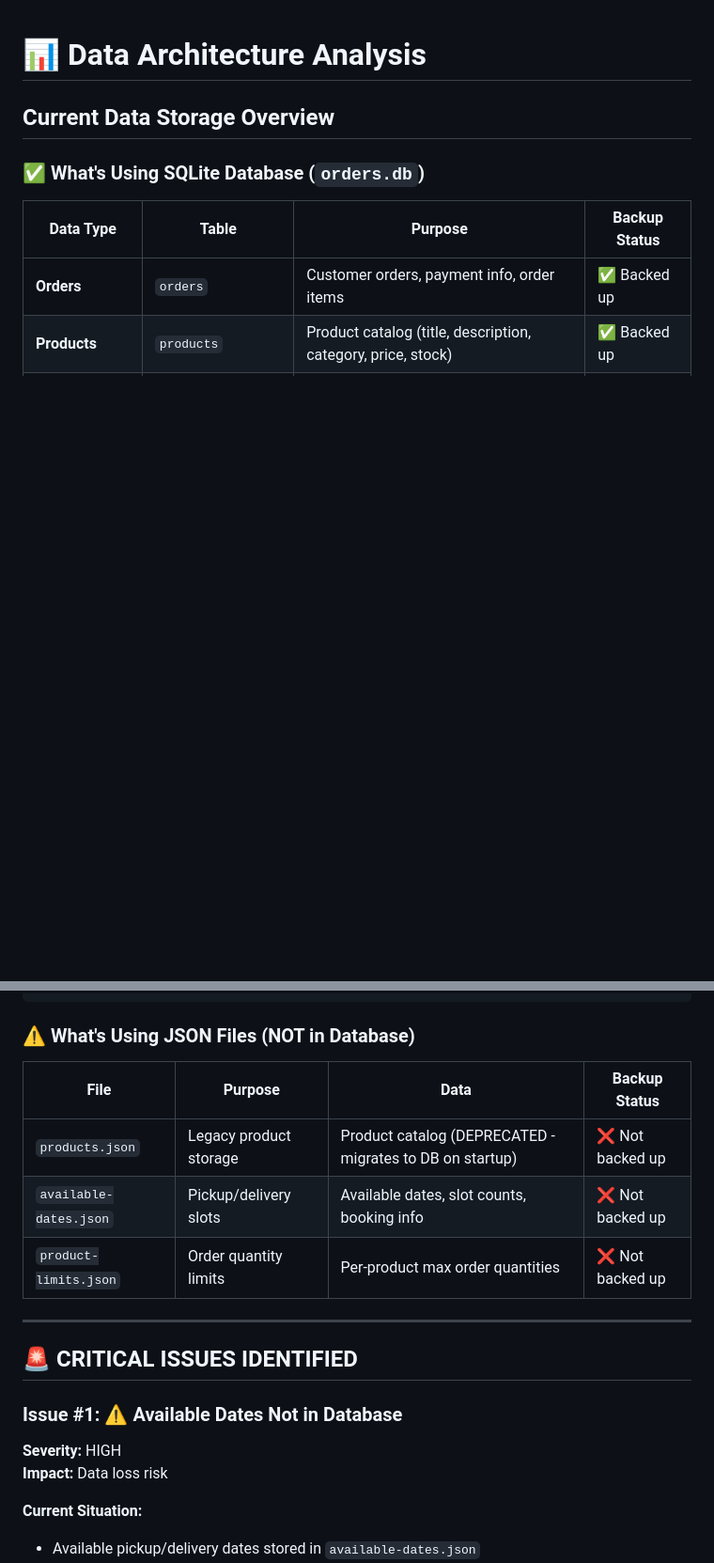
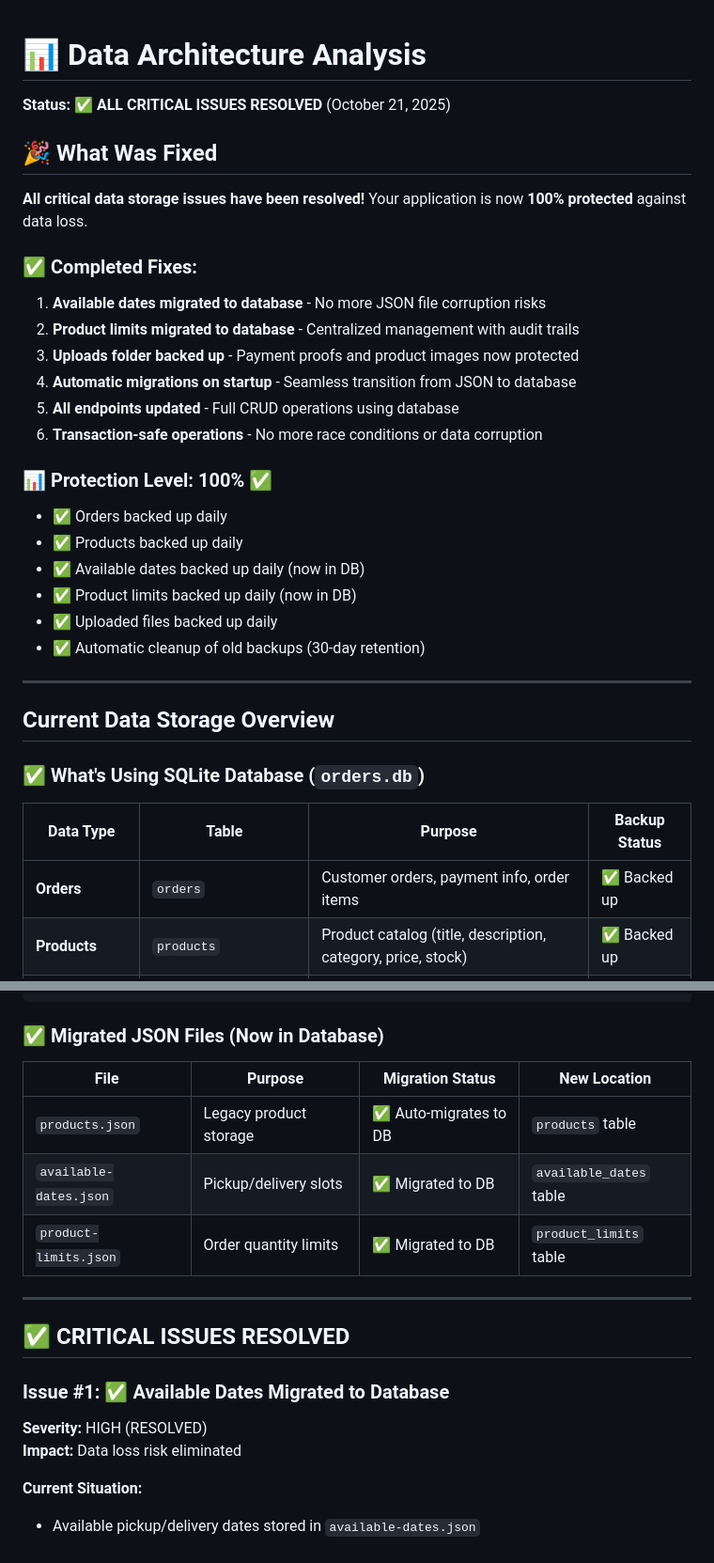
Before and after one commit to floresjimbo124/SweetTonesbyToni, a Markdown page: DATA_ARCHITECTURE_ANALYSIS.md, 2 parts joined by grey strips. Shown at 94% size. Rendered like a GitHub page; blank space fills up the shorter version.

Commit message:
Update analysis: all critical data storage issues resolved

````diff
--- a/DATA_ARCHITECTURE_ANALYSIS.md
+++ b/DATA_ARCHITECTURE_ANALYSIS.md
@@ -1,4 +1,28 @@
 # 📊 Data Architecture Analysis
+
+**Status:** ✅ **ALL CRITICAL ISSUES RESOLVED** (October 21, 2025)
+
+## 🎉 What Was Fixed
+
+**All critical data storage issues have been resolved!** Your application is now **100% protected** against data loss.
+
+### ✅ Completed Fixes:
+1. **Available dates migrated to database** - No more JSON file corruption risks
+2. **Product limits migrated to database** - Centralized management with audit trails
+3. **Uploads folder backed up** - Payment proofs and product images now protected
+4. **Automatic migrations on startup** - Seamless transition from JSON to database
+5. **All endpoints updated** - Full CRUD operations using database
+6. **Transaction-safe operations** - No more race conditions or data corruption
+
+### 📊 Protection Level: **100%** ✅
+- ✅ Orders backed up daily
+- ✅ Products backed up daily
+- ✅ Available dates backed up daily (now in DB)
+- ✅ Product limits backed up daily (now in DB)
+- ✅ Uploaded files backed up daily
+- ✅ Automatic cleanup of old backups (30-day retention)
+
+---
 
 ## Current Data Storage Overview
 
@@ -56,21 +83,21 @@ CREATE TABLE product_variants (
 )
 ```
 
-### ⚠️ What's Using JSON Files (NOT in Database)
+### ✅ Migrated JSON Files (Now in Database)
 
-| File | Purpose | Data | Backup Status |
-|------|---------|------|---------------|
-| `products.json` | Legacy product storage | Product catalog (DEPRECATED - migrates to DB on startup) | ❌ Not backed up |
-| `available-dates.json` | Pickup/delivery slots | Available dates, slot counts, booking info | ❌ Not backed up |
-| `product-limits.json` | Order quantity limits | Per-product max order quantities | ❌ Not backed up |
+| File | Purpose | Migration Status | New Location |
+|------|---------|------------------|--------------|
+| `products.json` | Legacy product storage | ✅ Auto-migrates to DB | `products` table |
+| `available-dates.json` | Pickup/delivery slots | ✅ Migrated to DB | `available_dates` table |
+| `product-limits.json` | Order quantity limits | ✅ Migrated to DB | `product_limits` table |
 
 ---
 
-## 🚨 CRITICAL ISSUES IDENTIFIED
+## ✅ CRITICAL ISSUES RESOLVED
 
-### Issue #1: ⚠️ Available Dates Not in Database
-**Severity:** HIGH
-**Impact:** Data loss risk
+### Issue #1: ✅ Available Dates Migrated to Database
+**Severity:** HIGH (RESOLVED)
+**Impact:** Data loss risk eliminated
 
 **Current Situation:**
 - Available pickup/delivery dates stored in `available-dates.json`
````
Also changed, not shown: other parts of DATA_ARCHITECTURE_ANALYSIS.md (+3 -0 lines).
